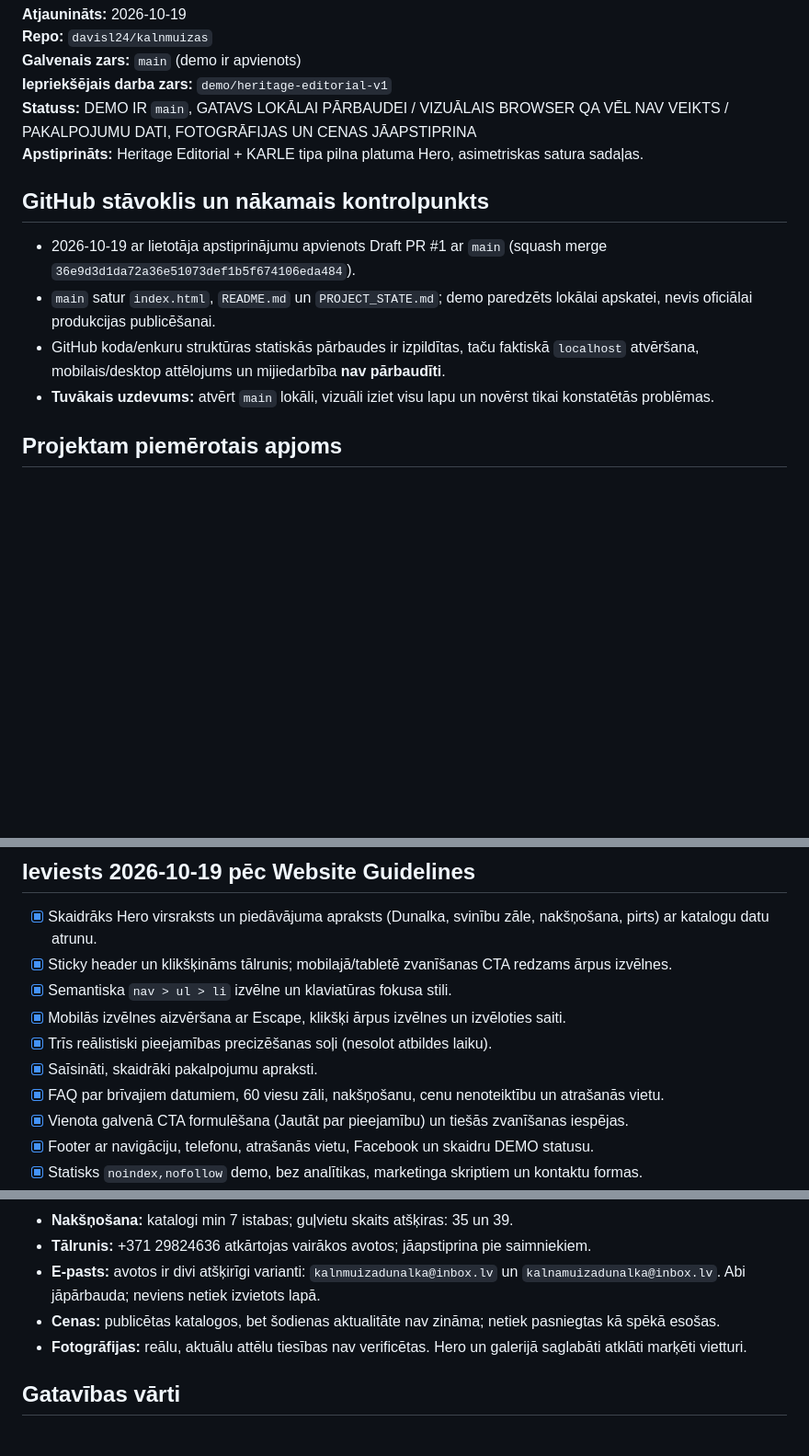
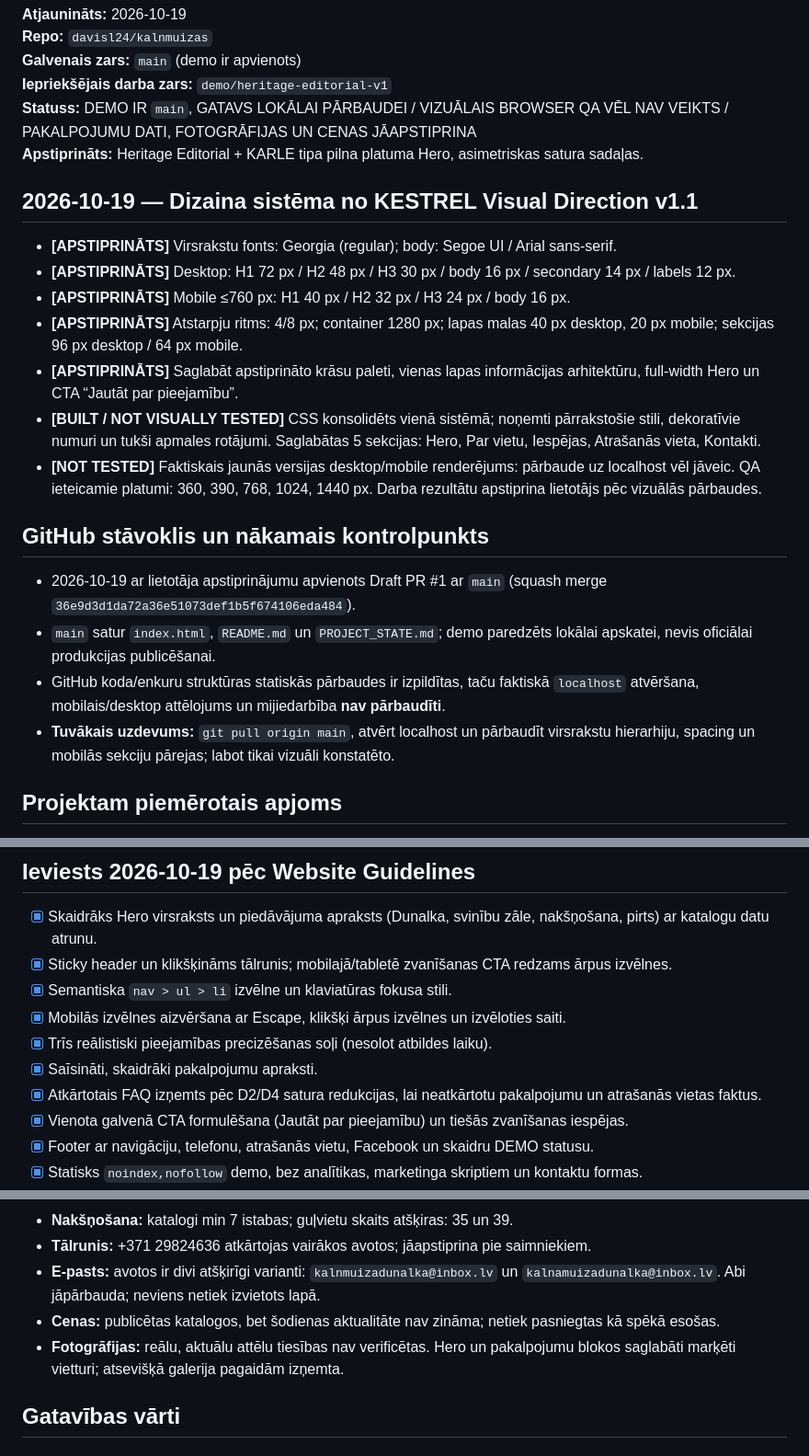
Before and after one commit to davisl24/kalnmuizas, a Markdown page: PROJECT_STATE.md, 3 parts joined by grey strips. Shown at 92% size. GitHub-like rendering; blank space fills up the shorter version.

Commit message:
docs: lock approved Kestrel v1.1 design system and pending render QA

```diff
--- a/PROJECT_STATE.md
+++ b/PROJECT_STATE.md
@@ -7,11 +7,20 @@
 **Statuss:** DEMO IR `main`, GATAVS LOKĀLAI PĀRBAUDEI / VIZUĀLAIS BROWSER QA VĒL NAV VEIKTS / PAKALPOJUMU DATI, FOTOGRĀFIJAS UN CENAS JĀAPSTIPRINA
 **Apstiprināts:** Heritage Editorial + KARLE tipa pilna platuma Hero, asimetriskas satura sadaļas.
 
+## 2026-10-19 — Dizaina sistēma no KESTREL Visual Direction v1.1
+- **[APSTIPRINĀTS]** Virsrakstu fonts: Georgia (regular); body: Segoe UI / Arial sans-serif.
+- **[APSTIPRINĀTS]** Desktop: H1 72 px / H2 48 px / H3 30 px / body 16 px / secondary 14 px / labels 12 px.
+- **[APSTIPRINĀTS]** Mobile ≤760 px: H1 40 px / H2 32 px / H3 24 px / body 16 px.
+- **[APSTIPRINĀTS]** Atstarpju ritms: 4/8 px; container 1280 px; lapas malas 40 px desktop, 20 px mobile; sekcijas 96 px desktop / 64 px mobile.
+- **[APSTIPRINĀTS]** Saglabāt apstiprināto krāsu paleti, vienas lapas informācijas arhitektūru, full-width Hero un CTA “Jautāt par pieejamību”.
+- **[BUILT / NOT VISUALLY TESTED]** CSS konsolidēts vienā sistēmā; noņemti pārrakstošie stili, dekoratīvie numuri un tukši apmales rotājumi. Saglabātas 5 sekcijas: Hero, Par vietu, Iespējas, Atrašanās vieta, Kontakti.
+- **[NOT TESTED]** Faktiskais jaunās versijas desktop/mobile renderējums: pārbaude uz localhost vēl jāveic. QA ieteicamie platumi: 360, 390, 768, 1024, 1440 px. Darba rezultātu apstiprina lietotājs pēc vizuālās pārbaudes.
+
 ## GitHub stāvoklis un nākamais kontrolpunkts
 - 2026-10-19 ar lietotāja apstiprinājumu apvienots Draft PR #1 ar `main` (squash merge `36e9d3d1da72a36e51073def1b5f674106eda484`).
 - `main` satur `index.html`, `README.md` un `PROJECT_STATE.md`; demo paredzēts lokālai apskatei, nevis oficiālai produkcijas publicēšanai.
 - GitHub koda/enkuru struktūras statiskās pārbaudes ir izpildītas, taču faktiskā `localhost` atvēršana, mobilais/desktop attēlojums un mijiedarbība **nav pārbaudīti**.
-- **Tuvākais uzdevums:** atvērt `main` lokāli, vizuāli iziet visu lapu un novērst tikai konstatētās problēmas.
+- **Tuvākais uzdevums:** `git pull origin main`, atvērt localhost un pārbaudīt virsrakstu hierarhiju, spacing un mobilās sekciju pārejas; labot tikai vizuāli konstatēto.
 
 ## Projektam piemērotais apjoms
 Vienas lapas neoficiāls viesu nama demo. Galvenais mērķis — palīdzēt potenciālajam pasākuma apmeklētājam saprast vietu un **precizēt pašreizējo pieejamību**. Neveidot vairākas lapas vai neīstu rezervāciju sistēmu bez pamatojuma.
@@ -23,7 +32,7 @@ Vienas lapas neoficiāls viesu nama demo. Galvenais mērķis — palīdzēt pote
 - [x] Mobilās izvēlnes aizvēršana ar Escape, klikšķi ārpus izvēlnes un izvēloties saiti.
 - [x] Trīs reālistiski pieejamības precizēšanas soļi (nesolot atbildes laiku).
 - [x] Saīsināti, skaidrāki pakalpojumu apraksti.
-- [x] FAQ par brīvajiem datumiem, 60 viesu zāli, nakšņošanu, cenu nenoteiktību un atrašanās vietu.
+- [x] Atkārtotais FAQ izņemts pēc D2/D4 satura redukcijas, lai neatkārtotu pakalpojumu un atrašanās vietas faktus.
 - [x] Vienota galvenā CTA formulēšana (Jautāt par pieejamību) un tiešās zvanīšanas iespējas.
 - [x] Footer ar navigāciju, telefonu, atrašanās vietu, Facebook un skaidru DEMO statusu.
 - [x] Statisks `noindex,nofollow` demo, bez analītikas, marketinga skriptiem un kontaktu formas.
@@ -36,7 +45,7 @@ Vienas lapas neoficiāls viesu nama demo. Galvenais mērķis — palīdzēt pote
 - **Tālrunis:** +371 29824636 atkārtojas vairākos avotos; jāapstiprina pie saimniekiem.
 - **E-pasts:** avotos ir divi atšķirīgi varianti: `kalnmuizadunalka@inbox.lv` un `kalnamuizadunalka@inbox.lv`. Abi jāpārbauda; neviens netiek izvietots lapā.
 - **Cenas:** publicētas katalogos, bet šodienas aktualitāte nav zināma; netiek pasniegtas kā spēkā esošas.
-- **Fotogrāfijas:** reālu, aktuālu attēlu tiesības nav verificētas. Hero un galerijā saglabāti atklāti marķēti vietturi.
+- **Fotogrāfijas:** reālu, aktuālu attēlu tiesības nav verificētas. Hero un pakalpojumu blokos saglabāti marķēti vietturi; atsevišķā galerija pagaidām izņemta.
 
 ## Gatavības vārti
 ### Pirms demo gala vizuālā apstiprinājuma
```
